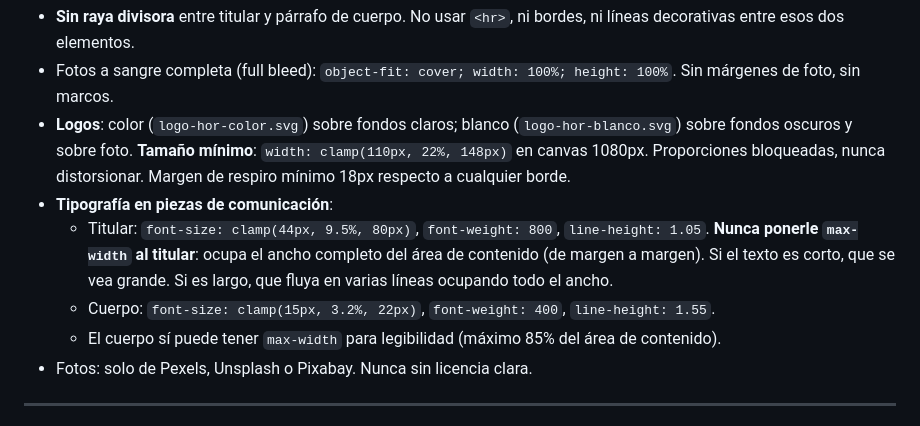
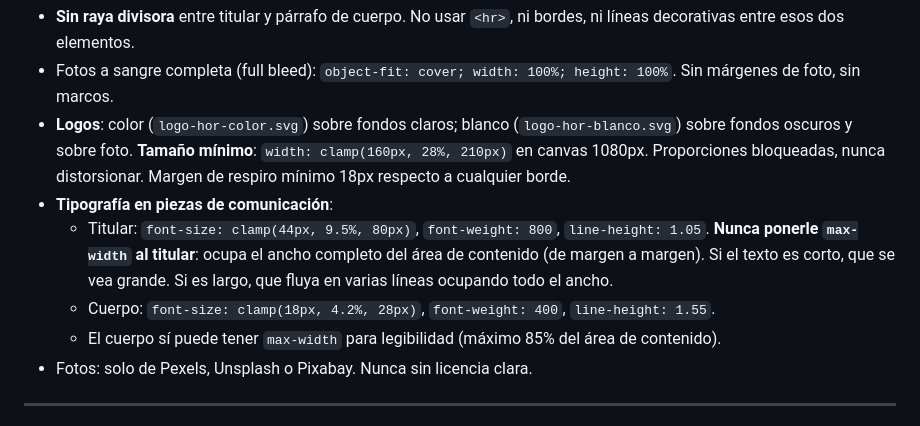
Before and after one commit to zenderhub/ZenderBox-BrandBible, a Markdown page: CLAUDE.md, the part around the change. Rendered like a GitHub page.

Commit message:
Aumentar logo y párrafo en piezas de comunicación
- Logo: clamp(110px→148px) → clamp(160px→210px)
- Cuerpo: clamp(15px→22px) → clamp(18px→28px)
- Título sin cambios (ya estaba aprobado)

Co-Authored-By: Claude Sonnet 4.6 <noreply@anthropic.com>

````diff
--- a/CLAUDE.md
+++ b/CLAUDE.md
@@ -114,10 +114,10 @@ Lucide (`unpkg.com/lucide`) es solo para la **UI del producto** (app móvil, das
   ```
 - **Sin raya divisora** entre titular y párrafo de cuerpo. No usar `<hr>`, ni bordes, ni líneas decorativas entre esos dos elementos.
 - Fotos a sangre completa (full bleed): `object-fit: cover; width: 100%; height: 100%`. Sin márgenes de foto, sin marcos.
-- **Logos**: color (`logo-hor-color.svg`) sobre fondos claros; blanco (`logo-hor-blanco.svg`) sobre fondos oscuros y sobre foto. **Tamaño mínimo**: `width: clamp(110px, 22%, 148px)` en canvas 1080px. Proporciones bloqueadas, nunca distorsionar. Margen de respiro mínimo 18px respecto a cualquier borde.
+- **Logos**: color (`logo-hor-color.svg`) sobre fondos claros; blanco (`logo-hor-blanco.svg`) sobre fondos oscuros y sobre foto. **Tamaño mínimo**: `width: clamp(160px, 28%, 210px)` en canvas 1080px. Proporciones bloqueadas, nunca distorsionar. Margen de respiro mínimo 18px respecto a cualquier borde.
 - **Tipografía en piezas de comunicación**:
   - Titular: `font-size: clamp(44px, 9.5%, 80px)`, `font-weight: 800`, `line-height: 1.05`. **Nunca ponerle `max-width` al titular**: ocupa el ancho completo del área de contenido (de margen a margen). Si el texto es corto, que se vea grande. Si es largo, que fluya en varias líneas ocupando todo el ancho.
-  - Cuerpo: `font-size: clamp(15px, 3.2%, 22px)`, `font-weight: 400`, `line-height: 1.55`.
+  - Cuerpo: `font-size: clamp(18px, 4.2%, 28px)`, `font-weight: 400`, `line-height: 1.55`.
   - El cuerpo sí puede tener `max-width` para legibilidad (máximo 85% del área de contenido).
 - Fotos: solo de Pexels, Unsplash o Pixabay. Nunca sin licencia clara.
 
````
